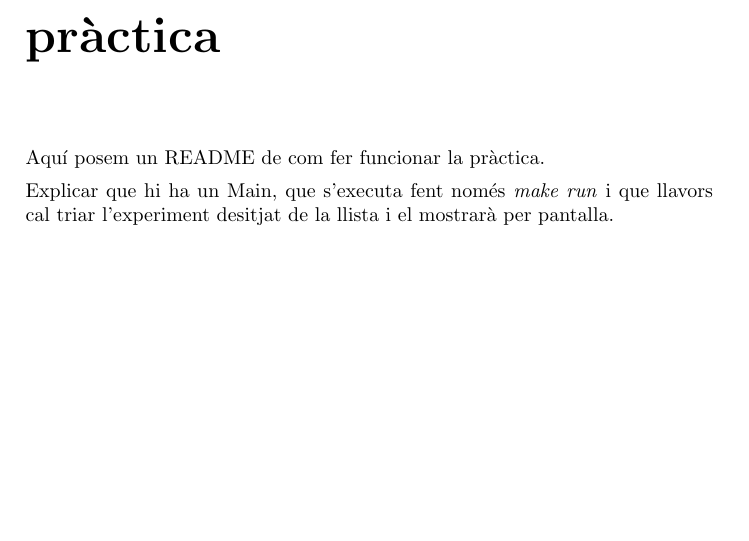
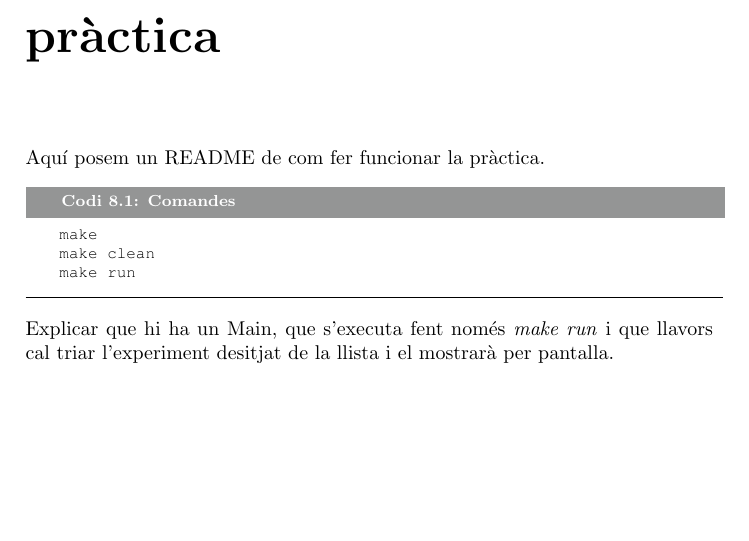
Before and after one commit to jrom/IA, a LaTeX document (doc/document.tex, which reads doc/funcprac.tex): part of page 27 of 27, cut so that both start at the same text. Compiled offline with pdfLaTeX.

Commit message:
Codi d'exemple a completar i comentar...

```diff
--- a/doc/funcprac.tex
+++ b/doc/funcprac.tex
@@ -2,4 +2,10 @@
 
 Aquí posem un README de com fer funcionar la pràctica.
 
+\begin{lstlisting}[caption=Comandes, label=comandes, language=Bash]
+make
+make clean
+make run
+\end{lstlisting}
+
 Explicar que hi ha un Main, que s'executa fent només \emph{make run} i que llavors cal triar l'experiment desitjat de la llista i el mostrarà per pantalla.
```
